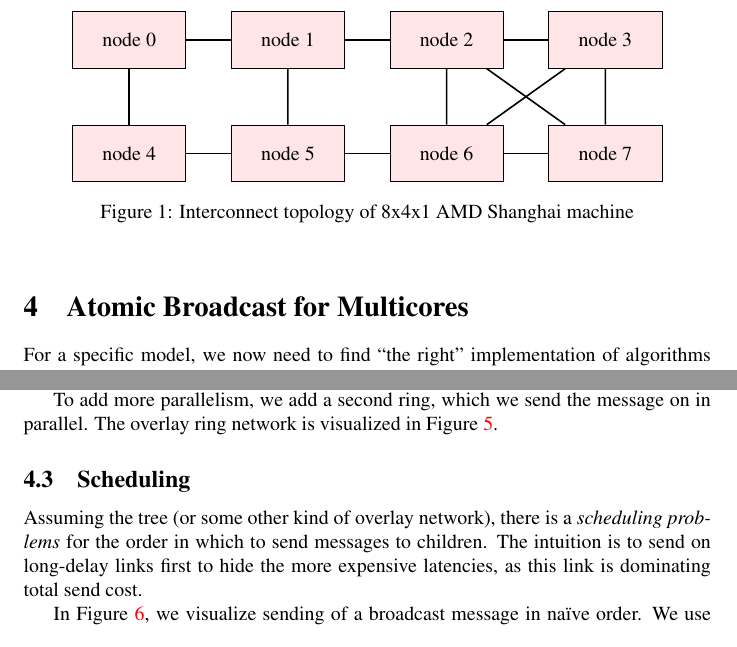
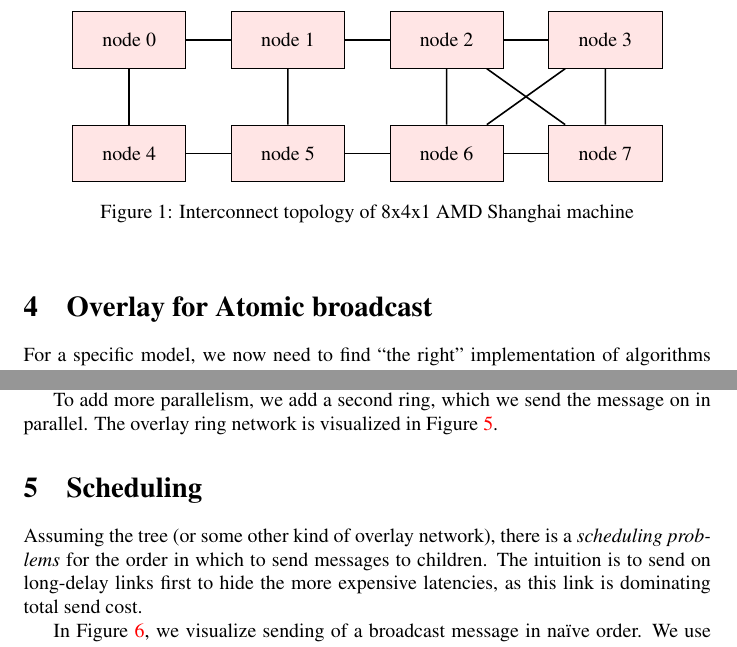
Before and after one commit to libsmelt/Simulator, a LaTeX document (paper.tex): two parts of pages 5 and 8 of 16, joined at a grey line, cut so that both start at the same text. Compiled offline with pdfLaTeX.

Commit message:
Scheduling as a separate section

```diff
--- a/paper.tex
+++ b/paper.tex
@@ -325,7 +325,7 @@ over a cross-NUMA link.
 
 %%%%%%%%%%%%%%%%%%%%%%%%%%%%%%%%%%%%%%%%%%%%%%%%%%
 %%%%%%%%%%%%%%%%%%%%%%%%%%%%%%%%%%%%%%%%%%%%%%%%%%
-\section{Atomic Broadcast for Multicores}
+\section{Overlay for Atomic broadcast}
 
 For a specific model, we now need to find ``the right'' implementation
 of algorithms to program it. We build our atomic broadcast based on a
@@ -491,7 +491,8 @@ Figure~\ref{fig:gruyere_ring}.
 \end{figure}
 
 %%%%%%%%%%%%%%%%%%%%%%%%%%%%%%%%%%%%%%%%%%%%%%%%%%
-\subsection{Scheduling}
+%%%%%%%%%%%%%%%%%%%%%%%%%%%%%%%%%%%%%%%%%%%%%%%%%%
+\section{Scheduling}
 
 % Tree -> scheduling
 Assuming the tree (or some other kind of overlay network), there is a
```
